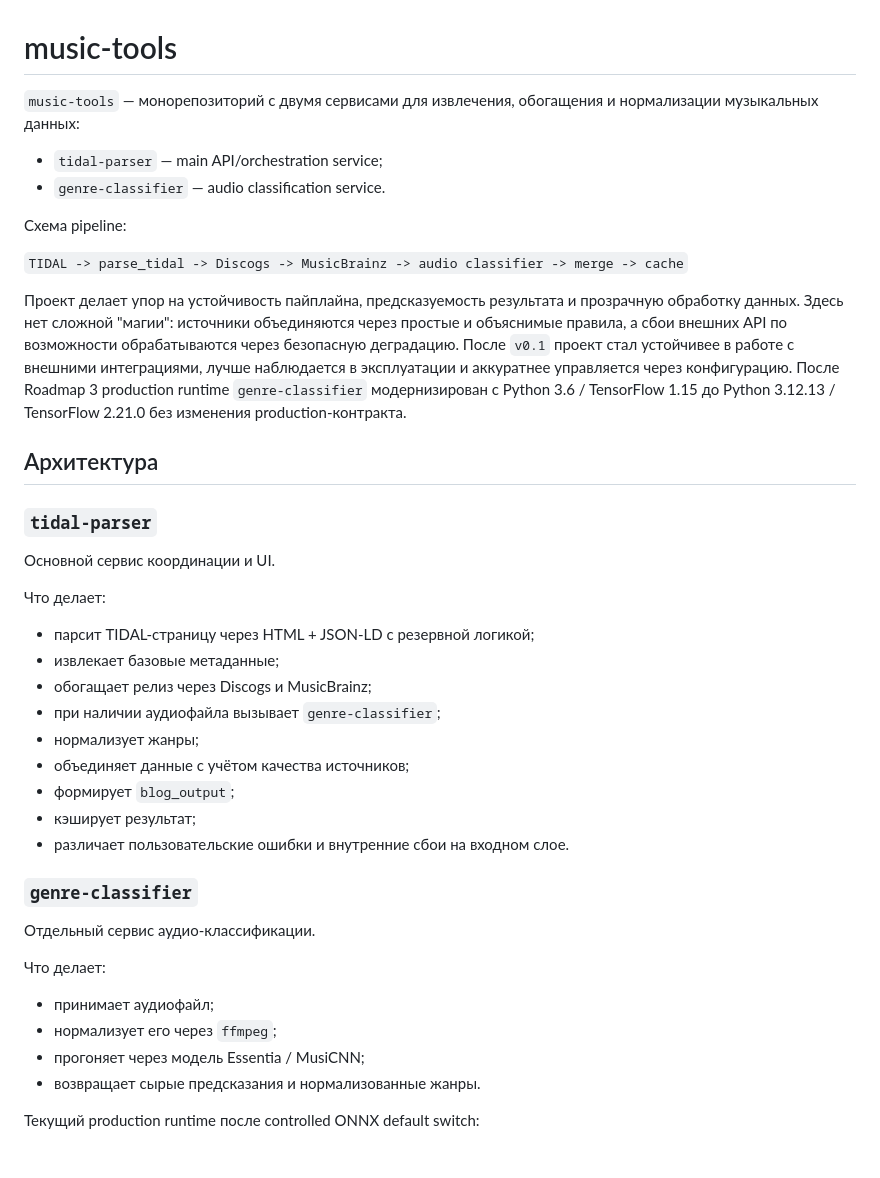
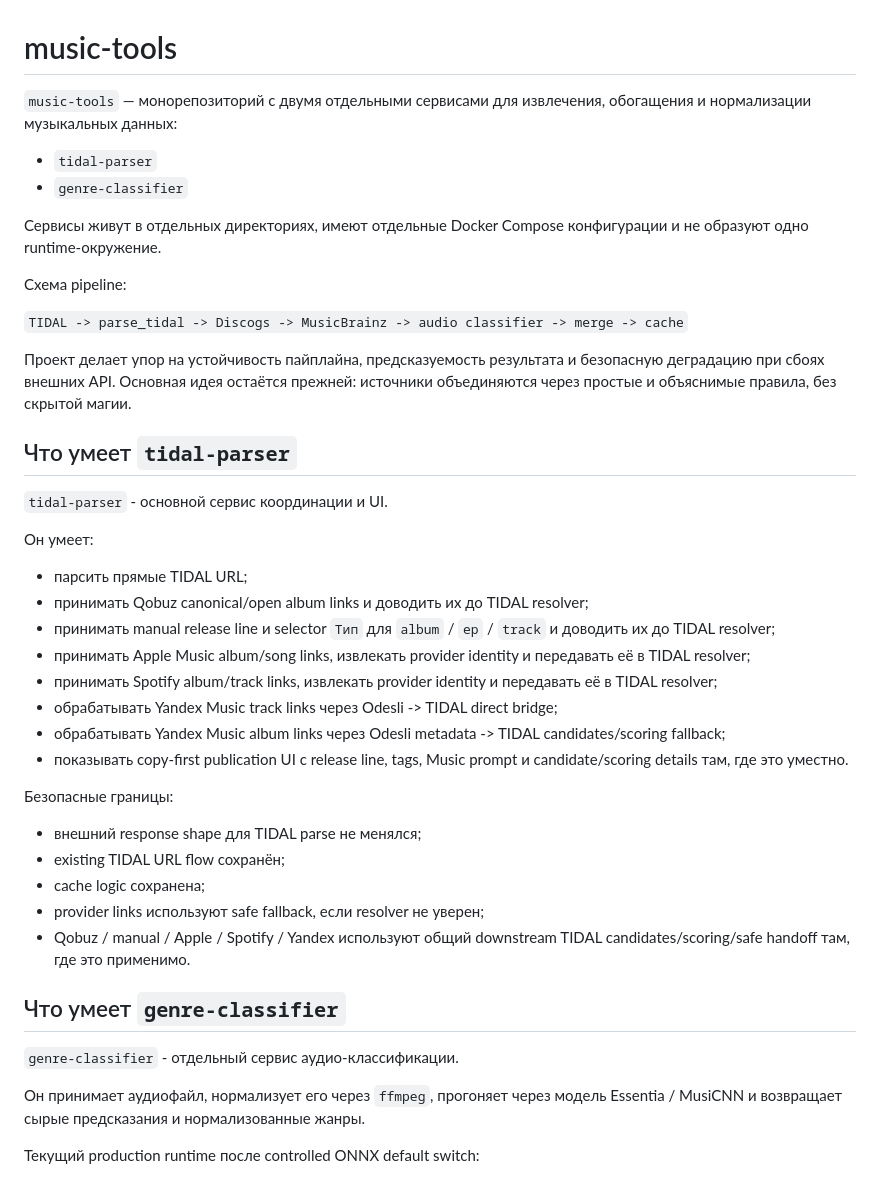
Before and after one commit to MarioniK/music-tools, a Markdown page: README.md, the part around one of its changes. Drawn GitHub-style.

Commit message:
docs: prepare v0.6.0 release notes

```diff
--- a/README.md
+++ b/README.md
@@ -1,42 +1,46 @@
 # music-tools
 
-`music-tools` — монорепозиторий с двумя сервисами для извлечения, обогащения и нормализации музыкальных данных:
+`music-tools` — монорепозиторий с двумя отдельными сервисами для извлечения, обогащения и нормализации музыкальных данных:
 
-- `tidal-parser` — main API/orchestration service;
-- `genre-classifier` — audio classification service.
+- `tidal-parser`
+- `genre-classifier`
+
+Сервисы живут в отдельных директориях, имеют отдельные Docker Compose конфигурации и не образуют одно runtime-окружение.
 
 Схема pipeline:
 
 `TIDAL -> parse_tidal -> Discogs -> MusicBrainz -> audio classifier -> merge -> cache`
 
-Проект делает упор на устойчивость пайплайна, предсказуемость результата и прозрачную обработку данных. Здесь нет сложной "магии": источники объединяются через простые и объяснимые правила, а сбои внешних API по возможности обрабатываются через безопасную деградацию. После `v0.1` проект стал устойчивее в работе с внешними интеграциями, лучше наблюдается в эксплуатации и аккуратнее управляется через конфигурацию. После Roadmap 3 production runtime `genre-classifier` модернизирован с Python 3.6 / TensorFlow 1.15 до Python 3.12.13 / TensorFlow 2.21.0 без изменения production-контракта.
+Проект делает упор на устойчивость пайплайна, предсказуемость результата и безопасную деградацию при сбоях внешних API. Основная идея остаётся прежней: источники объединяются через простые и объяснимые правила, без скрытой магии.
 
-## Архитектура
+## Что умеет `tidal-parser`
 
-### `tidal-parser`
+`tidal-parser` - основной сервис координации и UI.
 
-Основной сервис координации и UI.
+Он умеет:
 
-Что делает:
-- парсит TIDAL-страницу через HTML + JSON-LD с резервной логикой;
-- извлекает базовые метаданные;
-- обогащает релиз через Discogs и MusicBrainz;
-- при наличии аудиофайла вызывает `genre-classifier`;
-- нормализует жанры;
-- объединяет данные с учётом качества источников;
-- формирует `blog_output`;
-- кэширует результат;
-- различает пользовательские ошибки и внутренние сбои на входном слое.
+- парсить прямые TIDAL URL;
+- принимать Qobuz canonical/open album links и доводить их до TIDAL resolver;
+- принимать manual release line и selector `Тип` для `album` / `ep` / `track` и доводить их до TIDAL resolver;
+- принимать Apple Music album/song links, извлекать provider identity и передавать её в TIDAL resolver;
+- принимать Spotify album/track links, извлекать provider identity и передавать её в TIDAL resolver;
+- обрабатывать Yandex Music track links через Odesli -> TIDAL direct bridge;
+- обрабатывать Yandex Music album links через Odesli metadata -> TIDAL candidates/scoring fallback;
+- показывать copy-first publication UI с release line, tags, Music prompt и candidate/scoring details там, где это уместно.
 
-### `genre-classifier`
+Безопасные границы:
 
-Отдельный сервис аудио-классификации.
+- внешний response shape для TIDAL parse не менялся;
+- existing TIDAL URL flow сохранён;
+- cache logic сохранена;
+- provider links используют safe fallback, если resolver не уверен;
+- Qobuz / manual / Apple / Spotify / Yandex используют общий downstream TIDAL candidates/scoring/safe handoff там, где это применимо.
 
-Что делает:
-- принимает аудиофайл;
-- нормализует его через `ffmpeg`;
-- прогоняет через модель Essentia / MusiCNN;
-- возвращает сырые предсказания и нормализованные жанры.
+## Что умеет `genre-classifier`
+
+`genre-classifier` - отдельный сервис аудио-классификации.
+
+Он принимает аудиофайл, нормализует его через `ffmpeg`, прогоняет через модель Essentia / MusiCNN и возвращает сырые предсказания и нормализованные жанры.
 
 Текущий production runtime после controlled ONNX default switch:
 
```
Also changed, not shown: other parts of README.md (+17 -46 lines), 1 other file.
